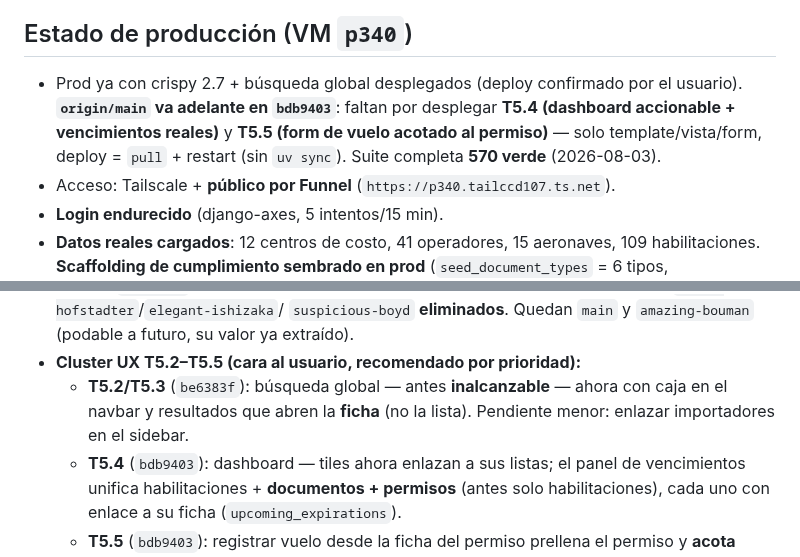
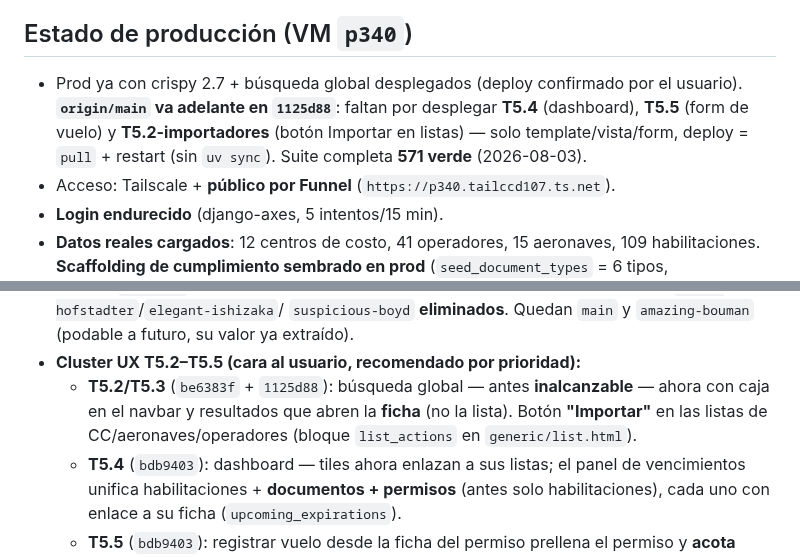
Before and after one commit to DovaCrii/AeroControl, a Markdown page: HANDOFF.md, 2 parts joined by grey strips. GitHub-like rendering.

Commit message:
docs(handoff): T5.2 fully closed (import buttons); origin at 1125d88

```diff
--- a/HANDOFF.md
+++ b/HANDOFF.md
@@ -6,10 +6,10 @@
 
 ## Estado de producción (VM `p340`)
 - Prod ya con crispy 2.7 + búsqueda global desplegados (deploy confirmado por el
-  usuario). **`origin/main` va adelante en `bdb9403`**: faltan por desplegar
-  **T5.4 (dashboard accionable + vencimientos reales)** y **T5.5 (form de vuelo
-  acotado al permiso)** — solo template/vista/form, deploy = `pull` + restart
-  (sin `uv sync`). Suite completa **570 verde** (2026-08-03).
+  usuario). **`origin/main` va adelante en `1125d88`**: faltan por desplegar
+  **T5.4** (dashboard), **T5.5** (form de vuelo) y **T5.2-importadores** (botón
+  Importar en listas) — solo template/vista/form, deploy = `pull` + restart
+  (sin `uv sync`). Suite completa **571 verde** (2026-08-03).
 - Acceso: Tailscale + **público por Funnel** (`https://p340.tailccd107.ts.net`).
 - **Login endurecido** (django-axes, 5 intentos/15 min).
 - **Datos reales cargados**: 12 centros de costo, 41 operadores, 15 aeronaves,
@@ -59,9 +59,10 @@
   `suspicious-boyd` **eliminados**. Quedan `main` y `amazing-bouman` (podable a
   futuro, su valor ya extraído).
 - **Cluster UX T5.2–T5.5 (cara al usuario, recomendado por prioridad):**
-  - **T5.2/T5.3** (`be6383f`): búsqueda global — antes **inalcanzable** — ahora
-    con caja en el navbar y resultados que abren la **ficha** (no la lista).
-    Pendiente menor: enlazar importadores en el sidebar.
+  - **T5.2/T5.3** (`be6383f` + `1125d88`): búsqueda global — antes
+    **inalcanzable** — ahora con caja en el navbar y resultados que abren la
+    **ficha** (no la lista). Botón **"Importar"** en las listas de
+    CC/aeronaves/operadores (bloque `list_actions` en `generic/list.html`).
   - **T5.4** (`bdb9403`): dashboard — tiles ahora enlazan a sus listas; el panel
     de vencimientos unifica habilitaciones + **documentos + permisos** (antes
     solo habilitaciones), cada uno con enlace a su ficha (`upcoming_expirations`).
```
